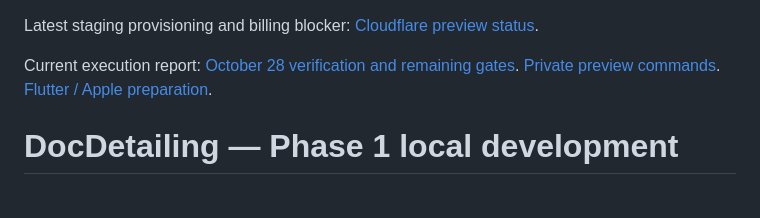
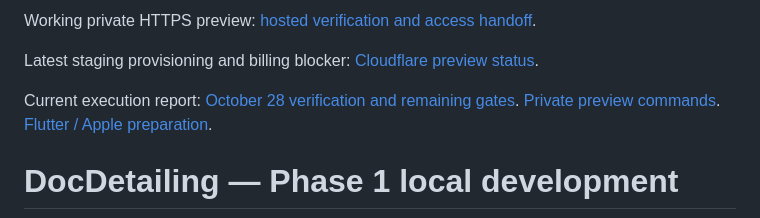
Before and after one commit to Huckleberry-Jon/baucomdetailing.com, a Markdown page: README.md, the part around the change. Drawn GitHub-style.

Commit message:
Record live private preview and hosted acceptance results

```diff
--- a/README.md
+++ b/README.md
@@ -1,3 +1,5 @@
+Working private HTTPS preview: [hosted verification and access handoff](docs/cloudflare-hosted-preview-report.md).
+
 Latest staging provisioning and billing blocker: [Cloudflare preview status](docs/cloudflare-staging-provisioning-report.md).
 
 Current execution report: [October 28 verification and remaining gates](docs/execution-report-2026-10-28.md). [Private preview commands](docs/device-preview-commands.md). [Flutter / Apple preparation](docs/apple-testflight-preparation.md).
```
Also changed, not shown: docs/cloudflare-hosted-preview-report.md (added, +89 -0 lines), docs/cloudflare-staging-provisioning-report.md (+2 -0 lines).
